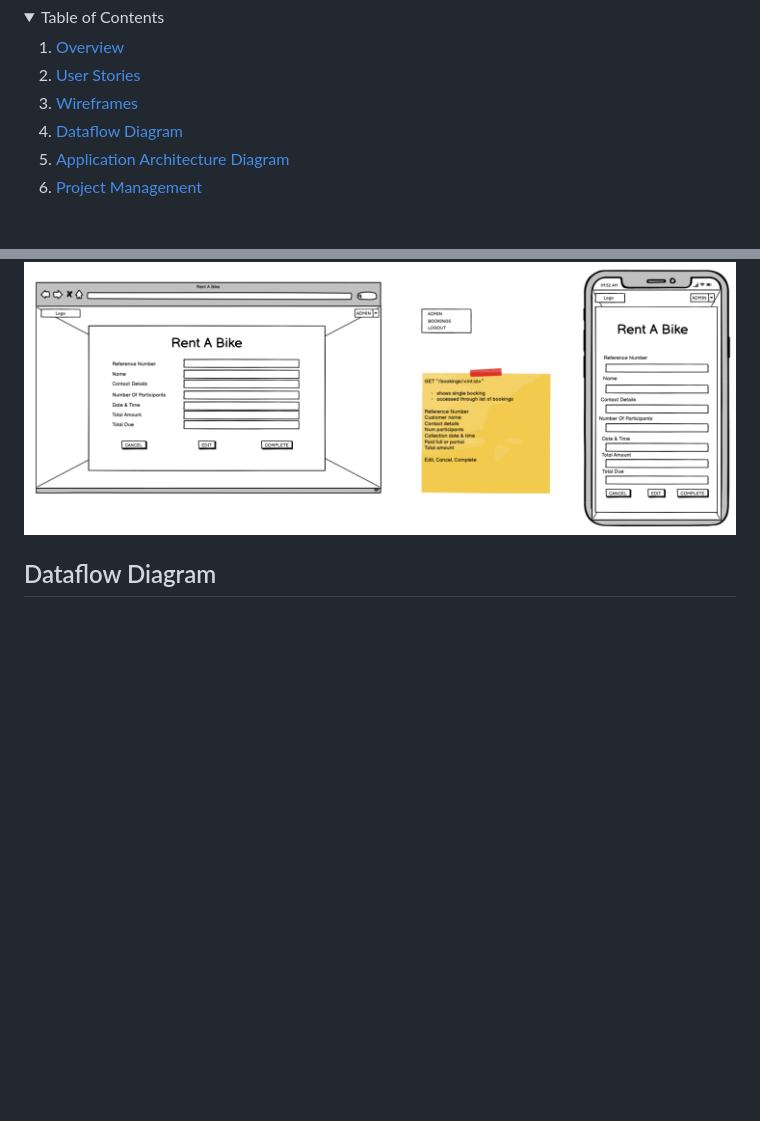
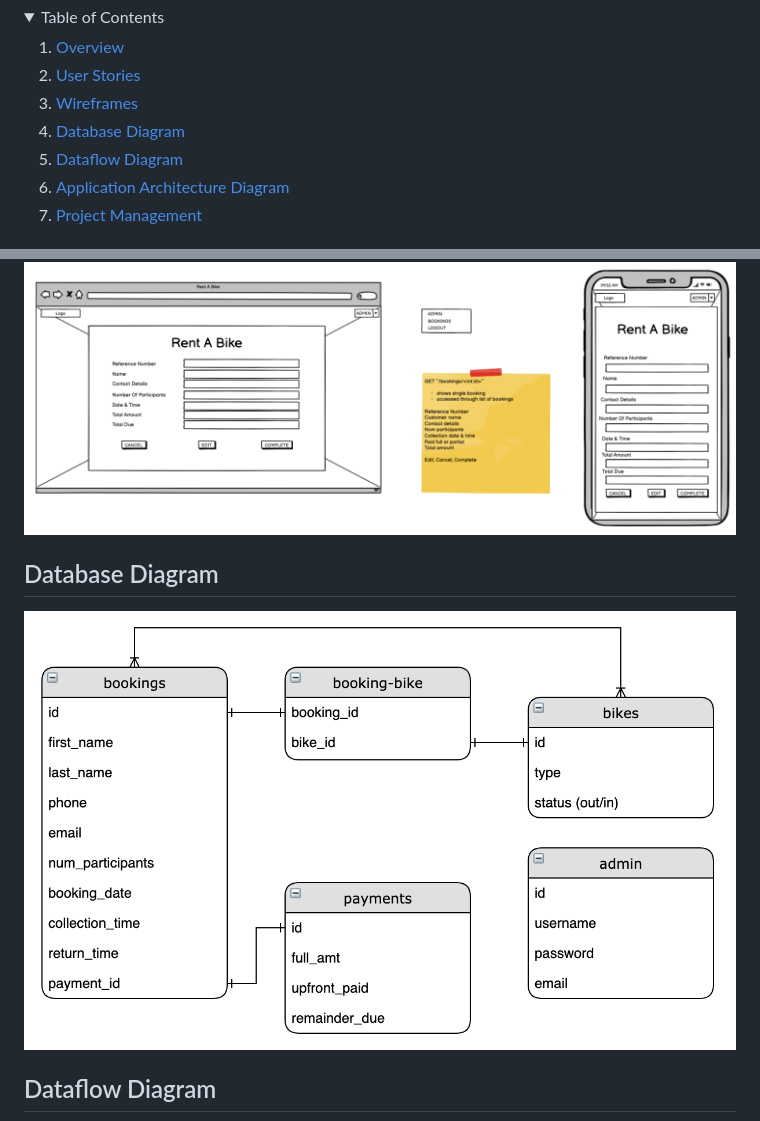
Before and after one commit to rheal3/IslandBikeRentals, a Markdown page: README.md, 2 parts joined by grey strips. Rendered like a GitHub page; pictures changed too: docs/diagrams/database.png (added); blank space fills up the shorter version.

Commit message:
added database diagram

```diff
--- a/README.md
+++ b/README.md
@@ -19,6 +19,7 @@
     <li><a href="#usage">Usage</a></li> -->
     <li><a href="#user-stories">User Stories</a></li>
     <li><a href="#wireframes">Wireframes</a></li>
+    <li><a href="#dataflow-diagram">Database Diagram</a></li>
     <li><a href="#dataflow-diagram">Dataflow Diagram</a></li>
     <li><a href="#application-architecture-diagram">Application Architecture Diagram</a></li>
     <li><a href="#project-management">Project Management</a></li>
@@ -100,7 +101,8 @@ Island Bike Rentals is a holiday goers dream come true. The Super73 Electric Bik
 **Single Booking**
 ![](./docs/wireframes/single_booking.png)
 
-
+## Database Diagram
+![](./docs/diagrams/database.png)
 
 ## Dataflow Diagram
 ![](./docs/diagrams/dataflow.png)
```
